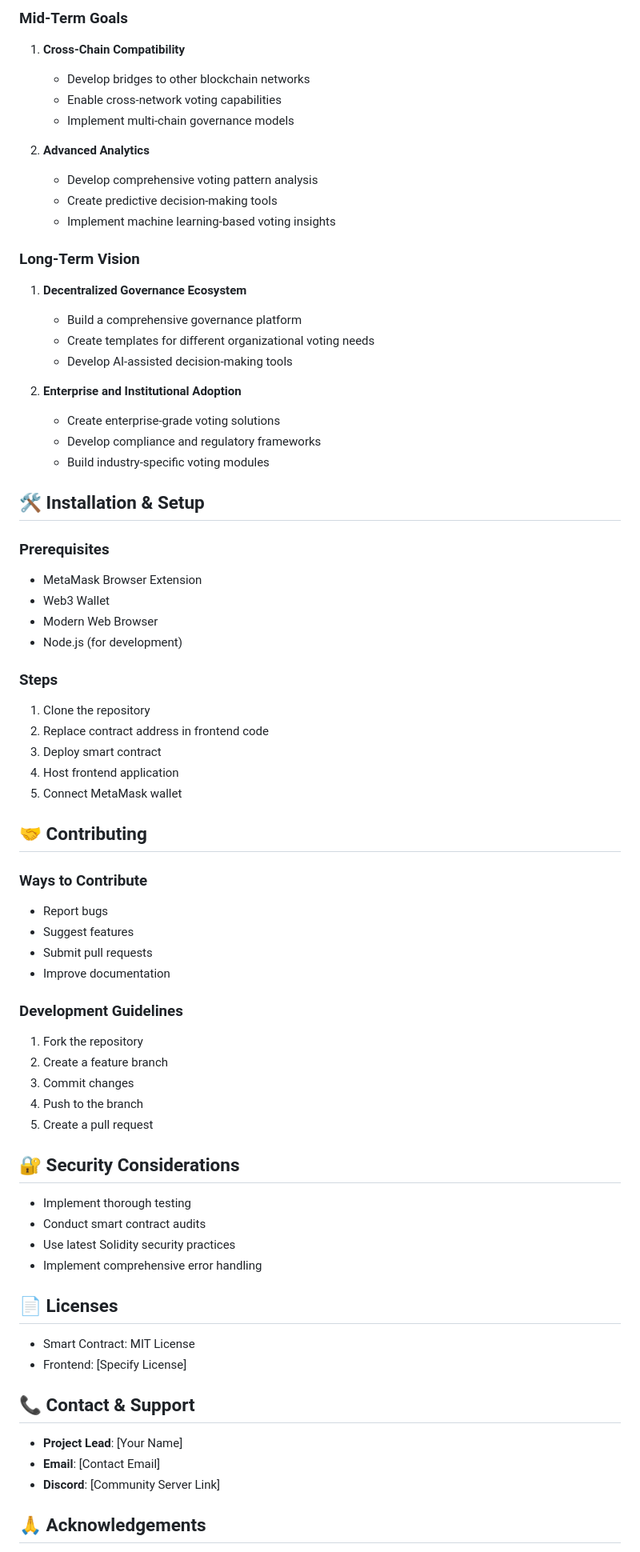
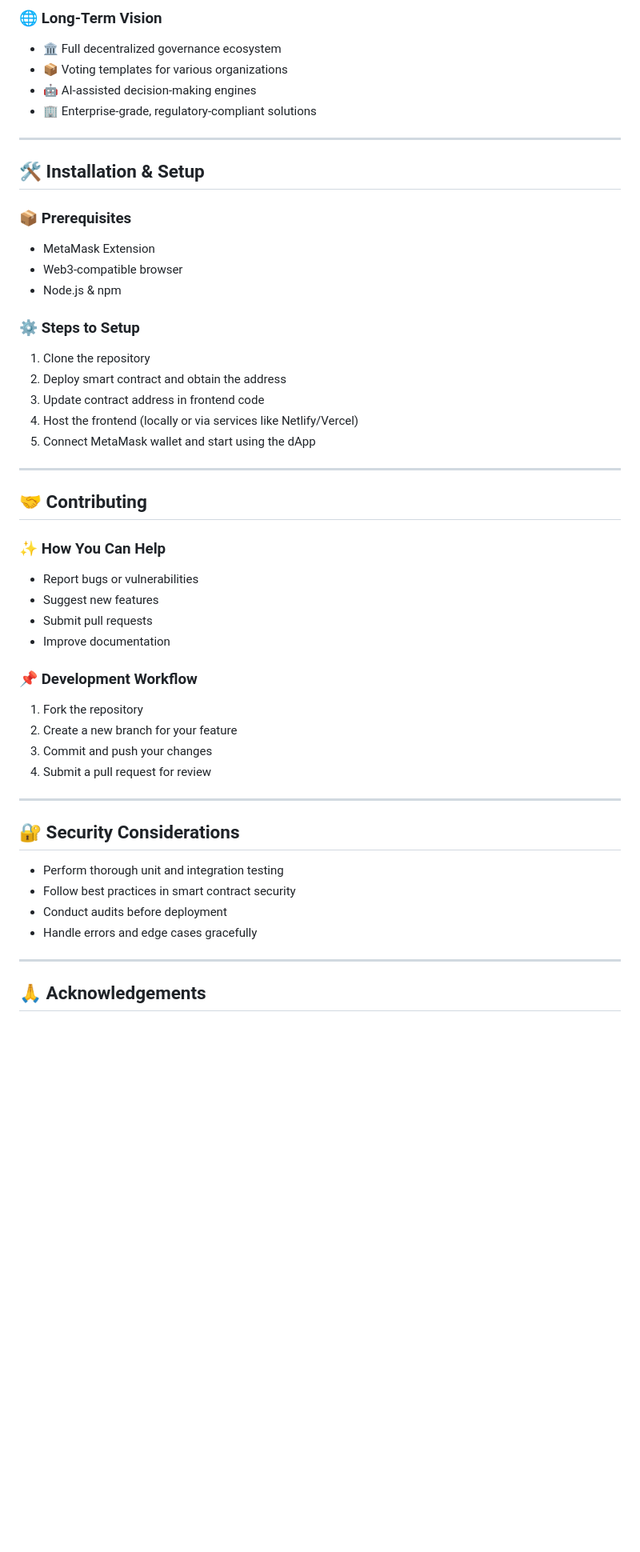
Before and after one commit to Kalicharan-Prajapati/Voting-System, a Markdown page: README.md, the part around one of its changes. Shown at 80% size. GitHub-like rendering; blank space fills up the shorter version.

```diff
--- a/README.md
+++ b/README.md
@@ -62,70 +66,51 @@ This blockchain-based voting system offers a decentralized approach to group dec
 
-### Mid-Term Goals
-1. **Cross-Chain Compatibility**
-   - Develop bridges to other blockchain networks
-   - Enable cross-network voting capabilities
-   - Implement multi-chain governance models
+### 🌐 Long-Term Vision
+- 🏛️ Full decentralized governance ecosystem
+- 📦 Voting templates for various organizations
+- 🤖 AI-assisted decision-making engines
+- 🏢 Enterprise-grade, regulatory-compliant solutions
 
-2. **Advanced Analytics**
-   - Develop comprehensive voting pattern analysis
-   - Create predictive decision-making tools
-   - Implement machine learning-based voting insights
-
-### Long-Term Vision
-1. **Decentralized Governance Ecosystem**
-   - Build a comprehensive governance platform
-   - Create templates for different organizational voting needs
-   - Develop AI-assisted decision-making tools
-
-2. **Enterprise and Institutional Adoption**
-   - Create enterprise-grade voting solutions
-   - Develop compliance and regulatory frameworks
-   - Build industry-specific voting modules
+---
 
 ## 🛠 Installation & Setup
 
-### Prerequisites
-- MetaMask Browser Extension
-- Web3 Wallet
-- Modern Web Browser
-- Node.js (for development)
+### 📦 Prerequisites
+- MetaMask Extension
+- Web3-compatible browser
+- Node.js & npm
 
-### Steps
+### ⚙️ Steps to Setup
 1. Clone the repository
-2. Replace contract address in frontend code
-3. Deploy smart contract
-4. Host frontend application
-5. Connect MetaMask wallet
+2. Deploy smart contract and obtain the address
+3. Update contract address in frontend code
+4. Host the frontend (locally or via services like Netlify/Vercel)
+5. Connect MetaMask wallet and start using the dApp
+
+---
 
 ## 🤝 Contributing
 
-### Ways to Contribute
-- Report bugs
-- Suggest features
+### ✨ How You Can Help
+- Report bugs or vulnerabilities
+- Suggest new features
 - Submit pull requests
 - Improve documentation
 
-### Development Guidelines
+### 📌 Development Workflow
 1. Fork the repository
-2. Create a feature branch
-3. Commit changes
-4. Push to the branch
-5. Create a pull request
+2. Create a new branch for your feature
+3. Commit and push your changes
+4. Submit a pull request for review
+
+---
 
 ## 🔐 Security Considerations
-- Implement thorough testing
-- Conduct smart contract audits
-- Use latest Solidity security practices
-- Implement comprehensive error handling
 
-## 📄 Licenses
-- Smart Contract: MIT License
-- Frontend: [Specify License]
-
-## 📞 Contact & Support
-- **Project Lead**: [Your Name]
-- **Email**: [Contact Email]
-- **Discord**: [Community Server Link]
+- Perform thorough unit and integration testing
+- Follow best practices in smart contract security
+- Conduct audits before deployment
+- Handle errors and edge cases gracefully
 
 
+---
 ## 🙏 Acknowledgements
```
Also changed, not shown: other parts of README.md (+50 -43 lines).
